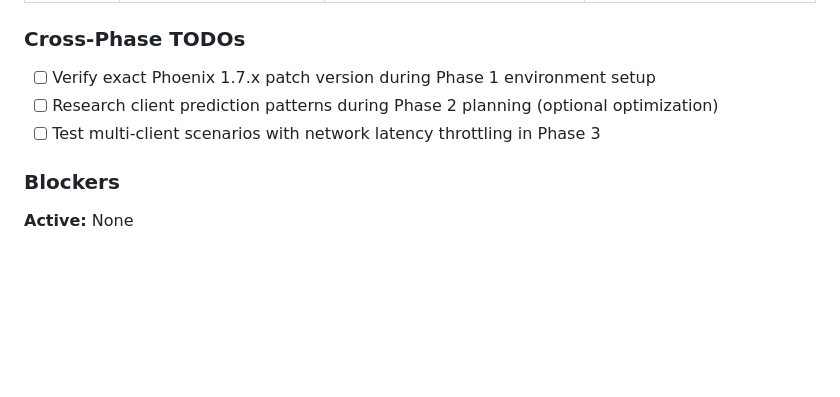
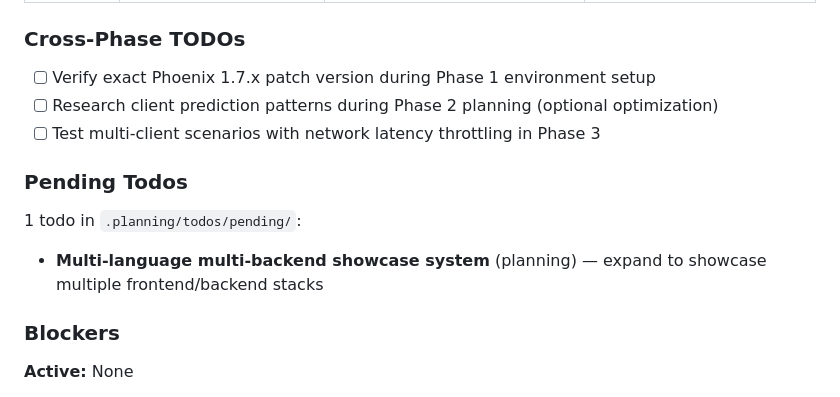
Before and after one commit to JulianLeviston/snaker-elm, a Markdown page: .planning/STATE.md, the part around the change. Drawn GitHub-style; blank space fills up the shorter version.

Commit message:
docs: capture todo - Multi-language multi-backend showcase system
Area: planning

```diff
--- a/.planning/STATE.md
+++ b/.planning/STATE.md
@@ -49,6 +49,11 @@ Phase 3: [          ] 0% (0/2)
 - [ ] Research client prediction patterns during Phase 2 planning (optional optimization)
 - [ ] Test multi-client scenarios with network latency throttling in Phase 3
 
+### Pending Todos
+
+1 todo in `.planning/todos/pending/`:
+- **Multi-language multi-backend showcase system** (planning) — expand to showcase multiple frontend/backend stacks
+
 ### Blockers
 
 **Active:** None
```
Also changed, not shown: 1 other file.
